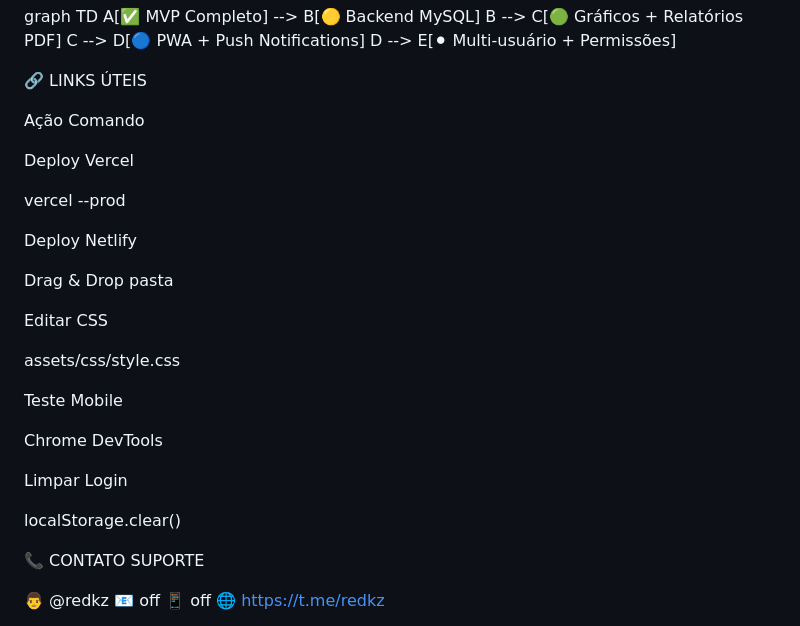
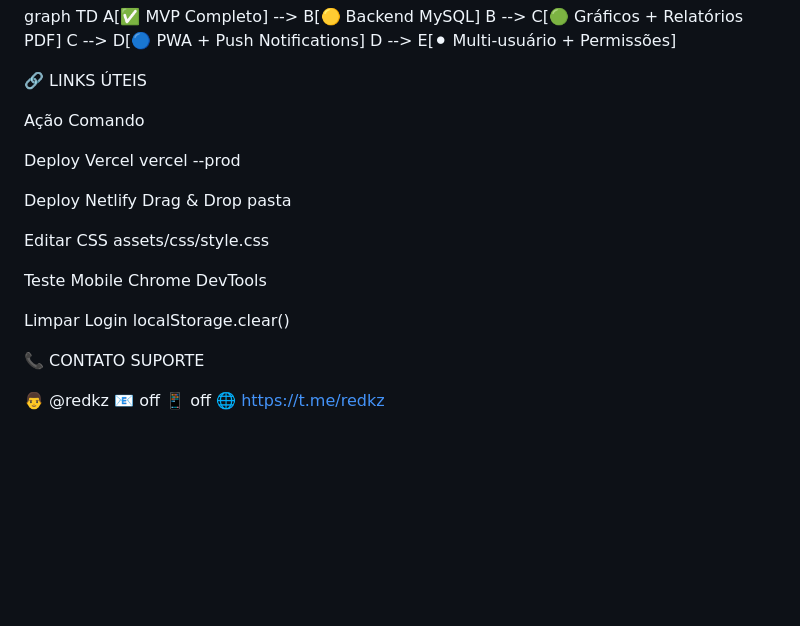
Before and after one commit to redkazey/eletricadothiago, a Markdown page: README.md, the part around the change. Drawn GitHub-style; blank space fills up the shorter version.

```diff
--- a/README.md
+++ b/README.md
@@ -234,27 +234,17 @@ graph TD
 
 🔗 LINKS ÚTEIS
 
-Ação               Comando
+Ação                      Comando
 
-Deploy Vercel
+Deploy Vercel             vercel --prod
 
-vercel --prod
+Deploy Netlify            Drag & Drop pasta
 
-Deploy Netlify
+Editar CSS                assets/css/style.css
 
-Drag & Drop pasta
+Teste Mobile              Chrome DevTools
 
-Editar CSS
-
-assets/css/style.css
-
-Teste Mobile
-
-Chrome DevTools
-
-Limpar Login
-
-localStorage.clear()
+Limpar Login              localStorage.clear()
 
 
 📞 CONTATO SUPORTE
```
